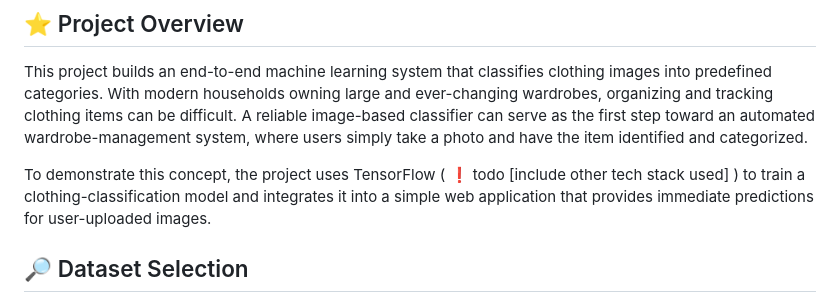
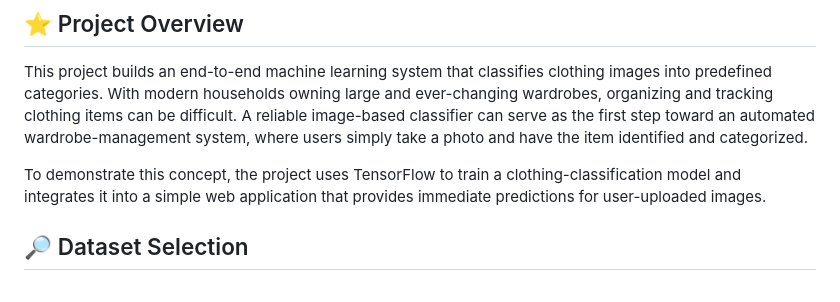
Before and after one commit to ZipingLiu-JokerH/ClothSnap, a Markdown page: README.md, the part around the change. Drawn GitHub-style.

Commit message:
remove todo in readme

```diff
--- a/README.md
+++ b/README.md
@@ -8,7 +8,7 @@ Ottawa DTI6302 Machine Learning Opearations end-to-end project
 
 This project builds an end-to-end machine learning system that classifies clothing images into predefined categories. With modern households owning large and ever-changing wardrobes, organizing and tracking clothing items can be difficult. A reliable image-based classifier can serve as the first step toward an automated wardrobe-management system, where users simply take a photo and have the item identified and categorized.
 
-To demonstrate this concept, the project uses TensorFlow ( :heavy_exclamation_mark: todo [include other tech stack used] ) to train a clothing-classification model and integrates it into a simple web application that provides immediate predictions for user-uploaded images.
+To demonstrate this concept, the project uses TensorFlow to train a clothing-classification model and integrates it into a simple web application that provides immediate predictions for user-uploaded images.
 
 ## :mag_right: Dataset Selection
 
```
